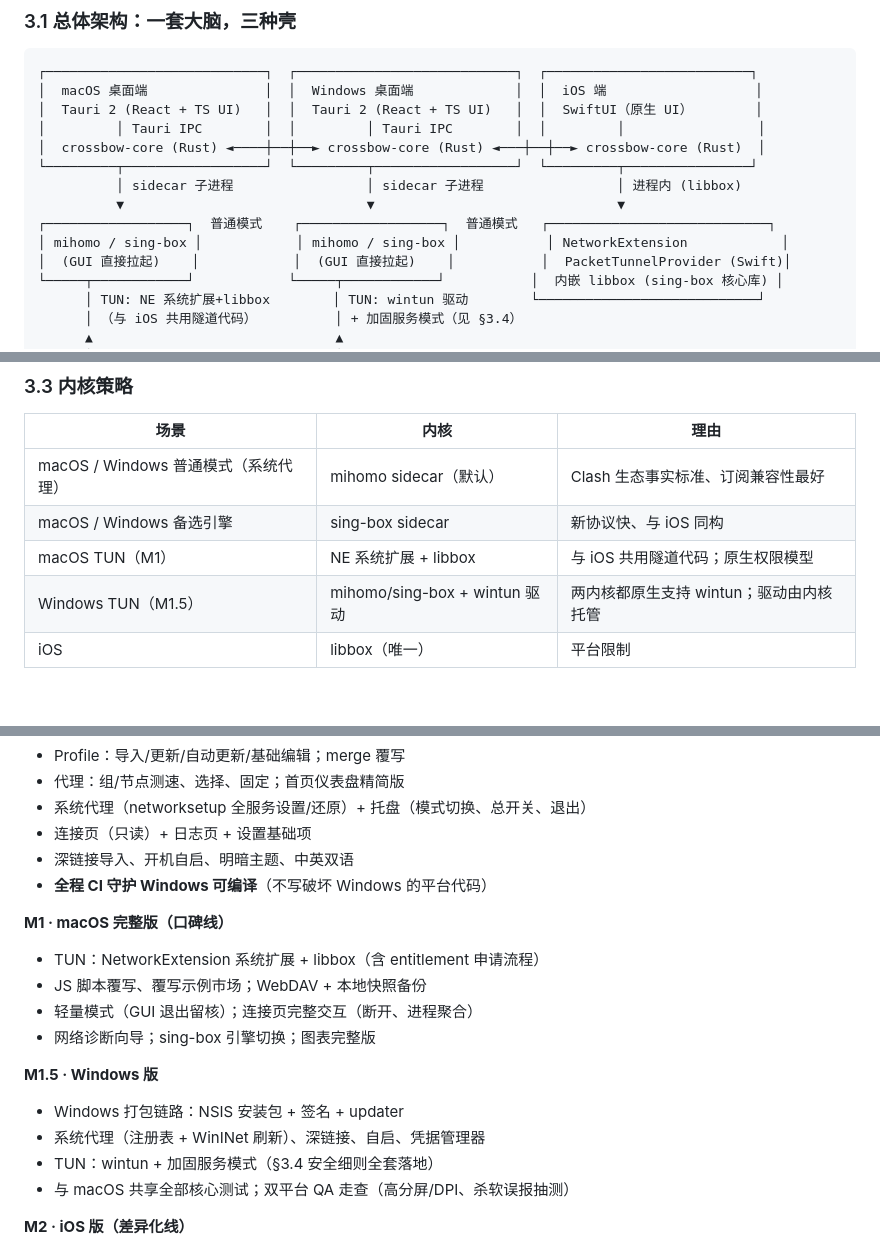
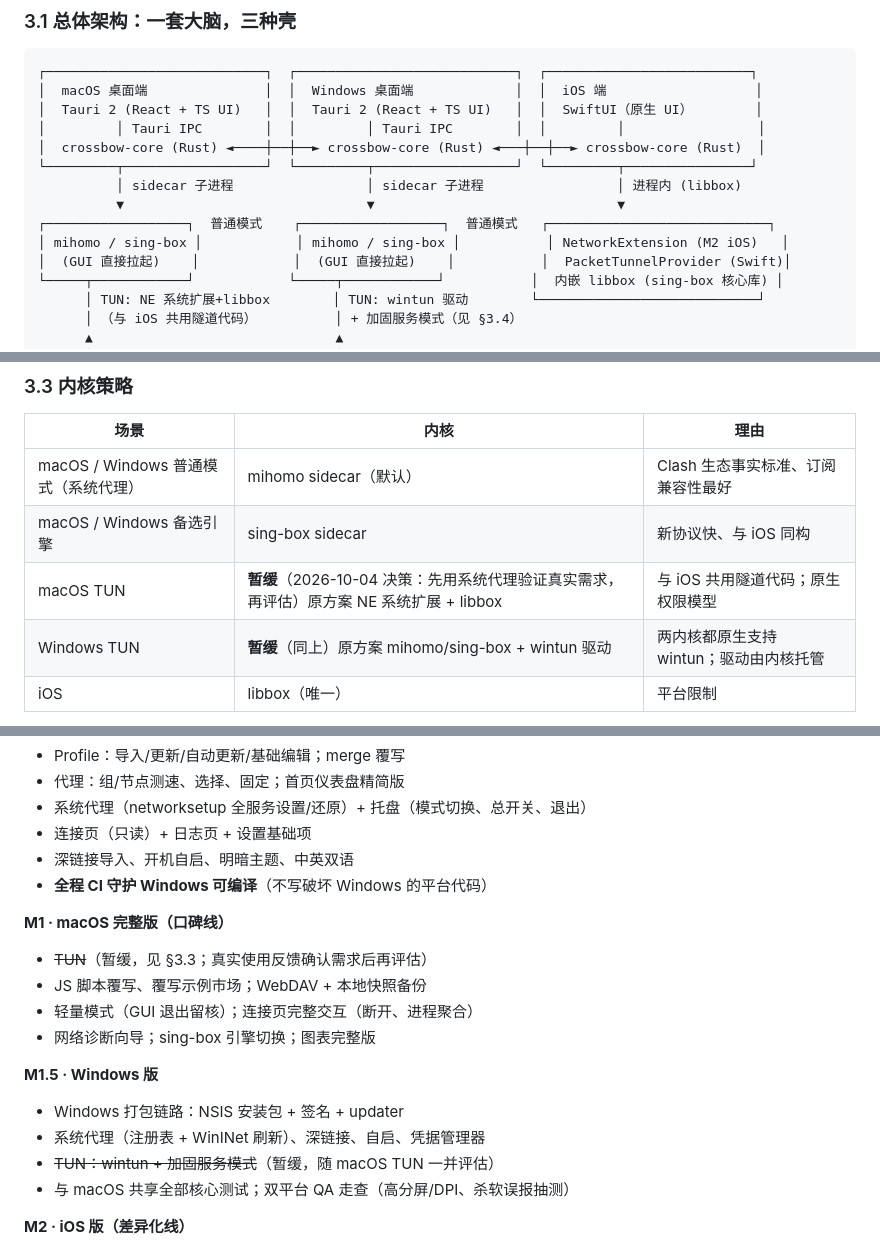
Before and after one commit to Richard-Zhang1019/Crossbow, a Markdown page: docs/DESIGN.md, 3 parts joined by grey strips. Drawn GitHub-style; blank space fills up the shorter version.

```diff
--- a/docs/DESIGN.md
+++ b/docs/DESIGN.md
@@ -101,7 +101,7 @@
           │ sidecar 子进程                 │ sidecar 子进程                 │ 进程内 (libbox)
           ▼                               ▼                               ▼
 ┌──────────────────┐  普通模式    ┌──────────────────┐  普通模式   ┌────────────────────────────┐
-│ mihomo / sing-box │            │ mihomo / sing-box │           │ NetworkExtension            │
+│ mihomo / sing-box │            │ mihomo / sing-box │           │ NetworkExtension (M2 iOS)   │
 │  (GUI 直接拉起)    │            │  (GUI 直接拉起)    │           │  PacketTunnelProvider (Swift)│
 └─────┬────────────┘            └─────┬────────────┘           │  内嵌 libbox (sing-box 核心库) │
       │ TUN: NE 系统扩展+libbox        │ TUN: wintun 驱动        └────────────────────────────┘
@@ -132,8 +132,8 @@
 |---|---|---|
 | macOS / Windows 普通模式（系统代理） | mihomo sidecar（默认） | Clash 生态事实标准、订阅兼容性最好 |
 | macOS / Windows 备选引擎 | sing-box sidecar | 新协议快、与 iOS 同构 |
-| macOS TUN（M1） | NE 系统扩展 + libbox | 与 iOS 共用隧道代码；原生权限模型 |
-| Windows TUN（M1.5） | mihomo/sing-box + wintun 驱动 | 两内核都原生支持 wintun；驱动由内核托管 |
+| macOS TUN | **暂缓**（2026-10-04 决策：先用系统代理验证真实需求，再评估）原方案 NE 系统扩展 + libbox | 与 iOS 共用隧道代码；原生权限模型 |
+| Windows TUN | **暂缓**（同上）原方案 mihomo/sing-box + wintun 驱动 | 两内核都原生支持 wintun；驱动由内核托管 |
 | iOS | libbox（唯一） | 平台限制 |
 
 - `CoreAdapter` 抽象：启动参数、配置转换、API 探测、日志归一化，GUI 不与内核强耦合。
@@ -215,7 +215,7 @@ Diagnostics    诊断报告: 步骤、结果、修复动作
 - **全程 CI 守护 Windows 可编译**（不写破坏 Windows 的平台代码）
 
 **M1 · macOS 完整版（口碑线）**
-- TUN：NetworkExtension 系统扩展 + libbox（含 entitlement 申请流程）
+- ~~TUN~~（暂缓，见 §3.3；真实使用反馈确认需求后再评估）
 - JS 脚本覆写、覆写示例市场；WebDAV + 本地快照备份
 - 轻量模式（GUI 退出留核）；连接页完整交互（断开、进程聚合）
 - 网络诊断向导；sing-box 引擎切换；图表完整版
@@ -223,7 +223,7 @@ Diagnostics    诊断报告: 步骤、结果、修复动作
 **M1.5 · Windows 版**
 - Windows 打包链路：NSIS 安装包 + 签名 + updater
 - 系统代理（注册表 + WinINet 刷新）、深链接、自启、凭据管理器
-- TUN：wintun + 加固服务模式（§3.4 安全细则全套落地）
+- ~~TUN：wintun + 加固服务模式~~（暂缓，随 macOS TUN 一并评估）
 - 与 macOS 共享全部核心测试；双平台 QA 走查（高分屏/DPI、杀软误报抽测）
 
 **M2 · iOS 版（差异化线）**
```
Also changed, not shown: other parts of docs/DESIGN.md (+2 -2 lines), docs/MVP.md (+2 -2 lines).
